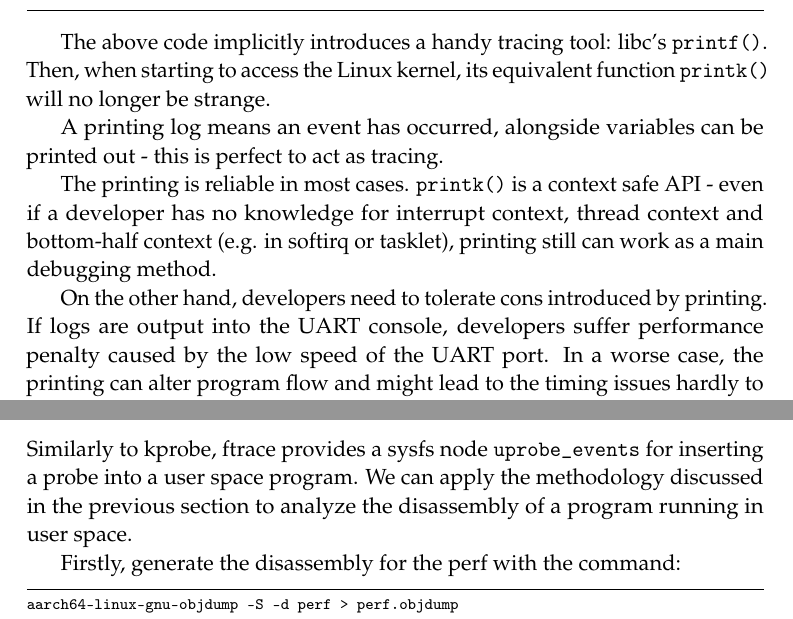
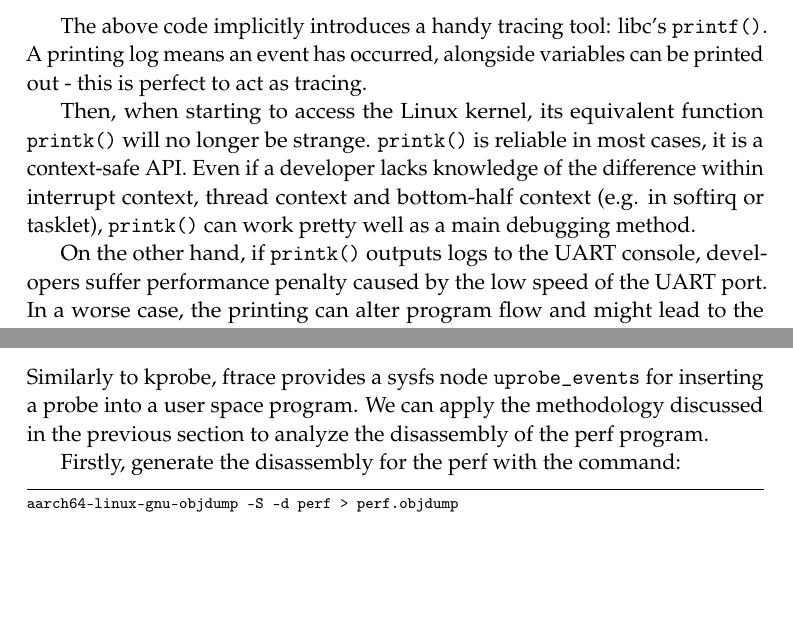
Before and after one commit to Leo-Yan/write_plan, a LaTeX document (how_to_use_perf_to_debug_perf/how_to_use_perf_to_debug_perf.tex): two parts of pages 2 and 10 of 19, joined at a grey line, cut so that both start at the same text, the shorter picture padded with empty space. Compiled offline with pdfLaTeX.

Commit message:
Minor improvement for printk().
Signed-off-by: Leo Yan <leo.yan@linaro.org>

```diff
--- a/how_to_use_perf_to_debug_perf/how_to_use_perf_to_debug_perf.tex
+++ b/how_to_use_perf_to_debug_perf/how_to_use_perf_to_debug_perf.tex
@@ -134,22 +134,20 @@ int main(void)
 \end{lstlisting}
 
 The above code implicitly introduces a handy tracing tool: libc's
-\code{printf()}. Then, when starting to access the Linux kernel, its
-equivalent function \code{printk()} will no longer be strange.
+\code{printf()}. A printing log means an event has occurred, alongside
+variables can be printed out - this is perfect to act as tracing.
 
-A printing log means an event has occurred, alongside variables can be printed
-out - this is perfect to act as tracing.
+Then, when starting to access the Linux kernel, its
+equivalent function \code{printk()} will no longer be strange. \code{printk()}
+is reliable in most cases, it is a context-safe API. Even if a developer lacks
+knowledge of the difference within interrupt context, thread context and
+bottom-half context (e.g. in softirq or tasklet), \code{printk()} can work
+pretty well as a main debugging method.
 
-The printing is reliable in most cases. \code{printk()} is a context safe API
-- even if a developer has no knowledge for interrupt context, thread context
-and bottom-half context (e.g. in softirq or tasklet), printing still can work
-as a main debugging method.
-
-On the other hand, developers need to tolerate cons introduced by printing.
-If logs are output into the UART console, developers suffer performance
-penalty caused by the low speed of the UART port. In a worse case, the
-printing can alter program flow and might lead to the timing issues hardly to
-be reproduced.
+On the other hand, if \code{printk()} outputs logs to the UART console,
+developers suffer performance penalty caused by the low speed of the UART
+port. In a worse case, the printing can alter program flow and might lead to
+the timing issues hardly to be reproduced.
 
 It becomes challenging for using printing to debug a program which crosses
 both user space and kernel space. The reason is \code{printf()} and
@@ -666,8 +664,8 @@ echo 'p:myprobe perf_aux_output_end+0x12c new_head=%x0:x64 \
 
 Similarly to kprobe, ftrace provides a sysfs node \code{uprobe\_events} for
 inserting a probe into a user space program. We can apply the methodology
-discussed in the previous section to analyze the disassembly of a program
-running in user space.
+discussed in the previous section to analyze the disassembly of the perf
+program.
 
 Firstly, generate the disassembly for the perf with the command:
 
```
Also changed, not shown: how_to_use_perf_to_debug_perf/how_to_use_perf_to_debug_perf.pdf, how_to_use_perf_to_debug_perf/how_to_use_perf_to_debug_perf.tex (2 more changed lines).
